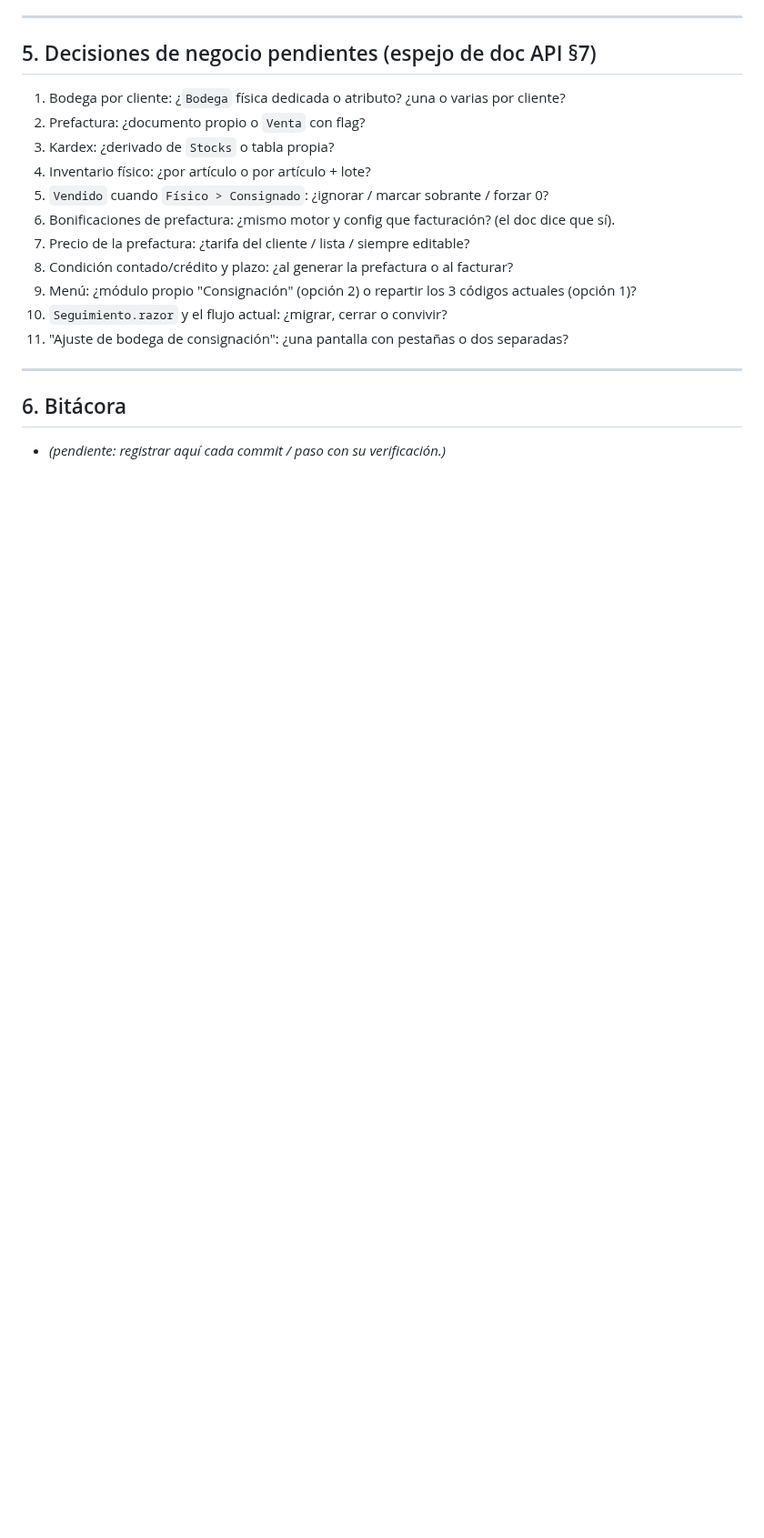
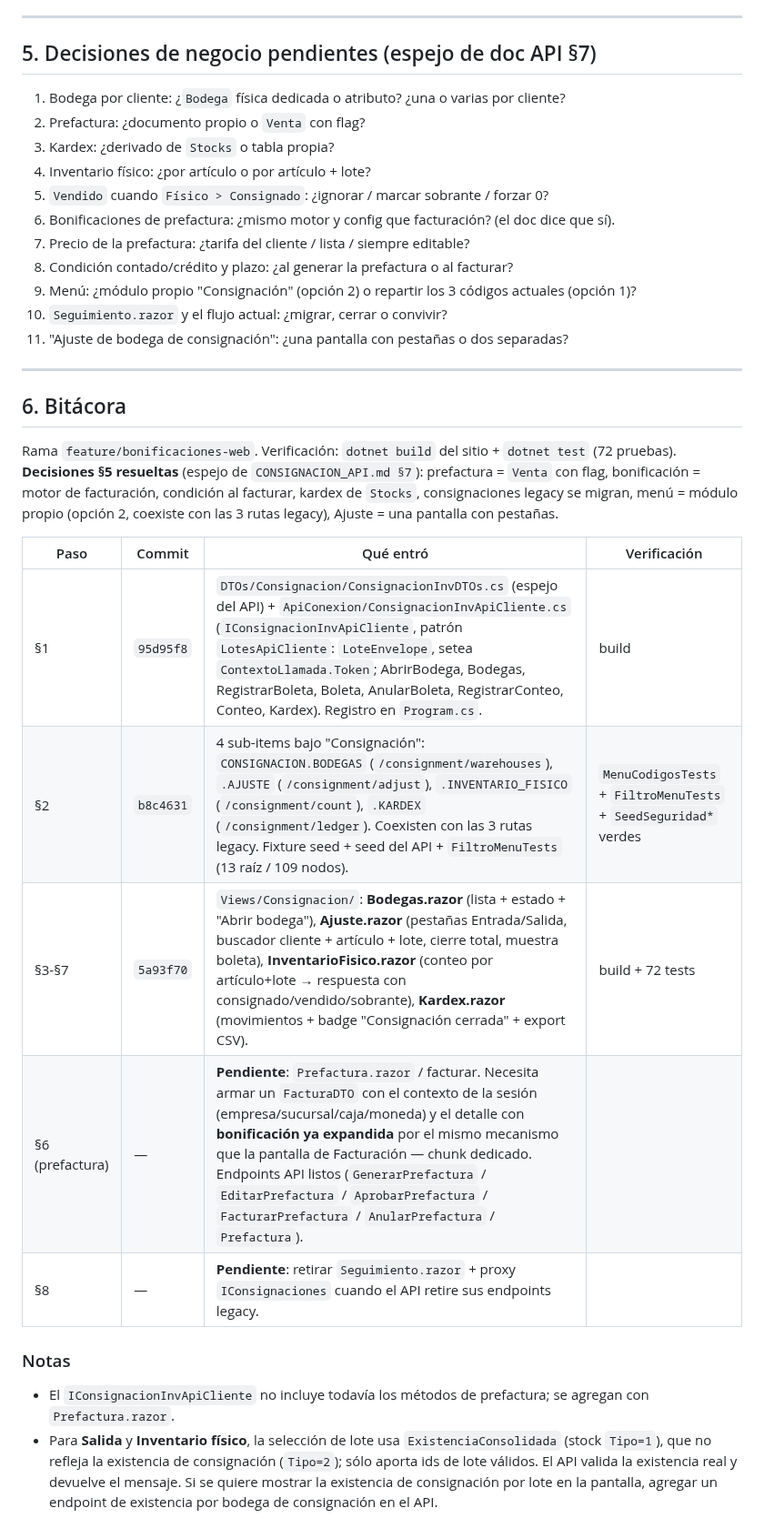
Before and after one commit to SuvesaDev/SuvesaPosSitieWebNew, a Markdown page: docs/CONSIGNACION_WEB.md, the part around the change. Shown at 91% size. GitHub-like rendering; blank space fills up the shorter version.

Commit message:
docs(consignacion web): bitácora §1-§7 + decisiones resueltas
Co-Authored-By: Claude Sonnet 5 <noreply@anthropic.com>

```diff
--- a/docs/CONSIGNACION_WEB.md
+++ b/docs/CONSIGNACION_WEB.md
@@ -223,4 +223,27 @@ Verificación: `dotnet build src/SuvesaPosSitioAplicacion/SuvesaPosSitioAplicaci
 
 ## 6. Bitácora
 
-- _(pendiente: registrar aquí cada commit / paso con su verificación.)_
+Rama `feature/bonificaciones-web`. Verificación: `dotnet build` del sitio + `dotnet test`
+(72 pruebas). **Decisiones §5 resueltas** (espejo de `CONSIGNACION_API.md §7`): prefactura =
+`Venta` con flag, bonificación = motor de facturación, condición al facturar, kardex de
+`Stocks`, consignaciones legacy se migran, menú = módulo propio (opción 2, coexiste con
+las 3 rutas legacy), Ajuste = una pantalla con pestañas.
+
+| Paso | Commit | Qué entró | Verificación |
+|---|---|---|---|
+| §1 | `95d95f8` | `DTOs/Consignacion/ConsignacionInvDTOs.cs` (espejo del API) + `ApiConexion/ConsignacionInvApiCliente.cs` (`IConsignacionInvApiCliente`, patrón `LotesApiCliente`: `LoteEnvelope`, setea `ContextoLlamada.Token`; AbrirBodega, Bodegas, RegistrarBoleta, Boleta, AnularBoleta, RegistrarConteo, Conteo, Kardex). Registro en `Program.cs`. | build |
+| §2 | `b8c4631` | 4 sub-items bajo "Consignación": `CONSIGNACION.BODEGAS` (`/consignment/warehouses`), `.AJUSTE` (`/consignment/adjust`), `.INVENTARIO_FISICO` (`/consignment/count`), `.KARDEX` (`/consignment/ledger`). Coexisten con las 3 rutas legacy. Fixture seed + seed del API + `FiltroMenuTests` (13 raíz / 109 nodos). | `MenuCodigosTests` + `FiltroMenuTests` + `SeedSeguridad*` verdes |
+| §3-§7 | `5a93f70` | `Views/Consignacion/`: **Bodegas.razor** (lista + estado + "Abrir bodega"), **Ajuste.razor** (pestañas Entrada/Salida, buscador cliente + artículo + lote, cierre total, muestra boleta), **InventarioFisico.razor** (conteo por artículo+lote → respuesta con consignado/vendido/sobrante), **Kardex.razor** (movimientos + badge "Consignación cerrada" + export CSV). | build + 72 tests |
+| §6 (prefactura) | — | **Pendiente**: `Prefactura.razor` / facturar. Necesita armar un `FacturaDTO` con el contexto de la sesión (empresa/sucursal/caja/moneda) y el detalle con **bonificación ya expandida** por el mismo mecanismo que la pantalla de Facturación — chunk dedicado. Endpoints API listos (`GenerarPrefactura` / `EditarPrefactura` / `AprobarPrefactura` / `FacturarPrefactura` / `AnularPrefactura` / `Prefactura`). |
+| §8 | — | **Pendiente**: retirar `Seguimiento.razor` + proxy `IConsignaciones` cuando el API retire sus endpoints legacy. |
+
+### Notas
+
+- El `IConsignacionInvApiCliente` no incluye todavía los métodos de prefactura;
+  se agregan con `Prefactura.razor`.
+- Para **Salida** y **Inventario físico**, la selección de lote usa
+  `ExistenciaConsolidada` (stock `Tipo=1`), que no refleja la existencia de
+  consignación (`Tipo=2`); sólo aporta ids de lote válidos. El API valida la
+  existencia real y devuelve el mensaje. Si se quiere mostrar la existencia de
+  consignación por lote en la pantalla, agregar un endpoint de existencia por bodega
+  de consignación en el API.
```
